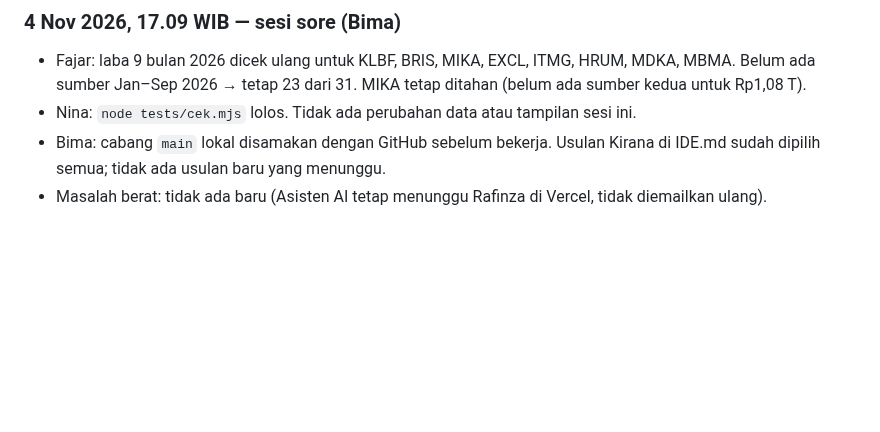
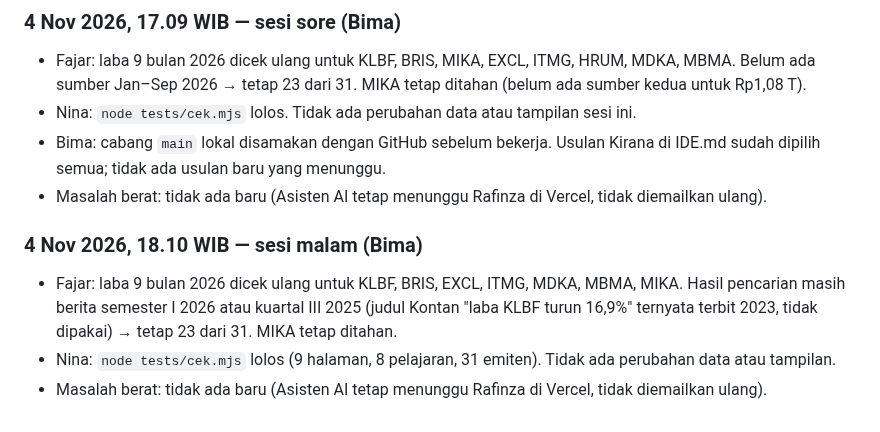
Before and after one commit to candrarafinza1/candra-analis, a Markdown page: LAPORAN.md, the part around the change. GitHub-like rendering; blank space fills up the shorter version.

Commit message:
Fajar: cek laba 9 bulan 2026 (tetap 23 dari 31); Nina: QA; backlog & laporan sesi 18.10 (Bima)
Co-Authored-By: Claude Opus 5.5 <noreply@anthropic.com>
Claude-Session: https://claude.ai/code/session_016zb3PewioU8HKLXS7xpP11

```diff
--- a/LAPORAN.md
+++ b/LAPORAN.md
@@ -651,3 +651,8 @@ Satu entri per sesi kerja. Terbaru di bawah.
 - Nina: `node tests/cek.mjs` lolos. Tidak ada perubahan data atau tampilan sesi ini.
 - Bima: cabang `main` lokal disamakan dengan GitHub sebelum bekerja. Usulan Kirana di IDE.md sudah dipilih semua; tidak ada usulan baru yang menunggu.
 - Masalah berat: tidak ada baru (Asisten AI tetap menunggu Rafinza di Vercel, tidak diemailkan ulang).
+
+### 4 Nov 2026, 18.10 WIB — sesi malam (Bima)
+- Fajar: laba 9 bulan 2026 dicek ulang untuk KLBF, BRIS, EXCL, ITMG, MDKA, MBMA, MIKA. Hasil pencarian masih berita semester I 2026 atau kuartal III 2025 (judul Kontan "laba KLBF turun 16,9%" ternyata terbit 2023, tidak dipakai) → tetap 23 dari 31. MIKA tetap ditahan.
+- Nina: `node tests/cek.mjs` lolos (9 halaman, 8 pelajaran, 31 emiten). Tidak ada perubahan data atau tampilan.
+- Masalah berat: tidak ada baru (Asisten AI tetap menunggu Rafinza di Vercel, tidak diemailkan ulang).
```
Also changed, not shown: BACKLOG.md (+1 -1 lines).
